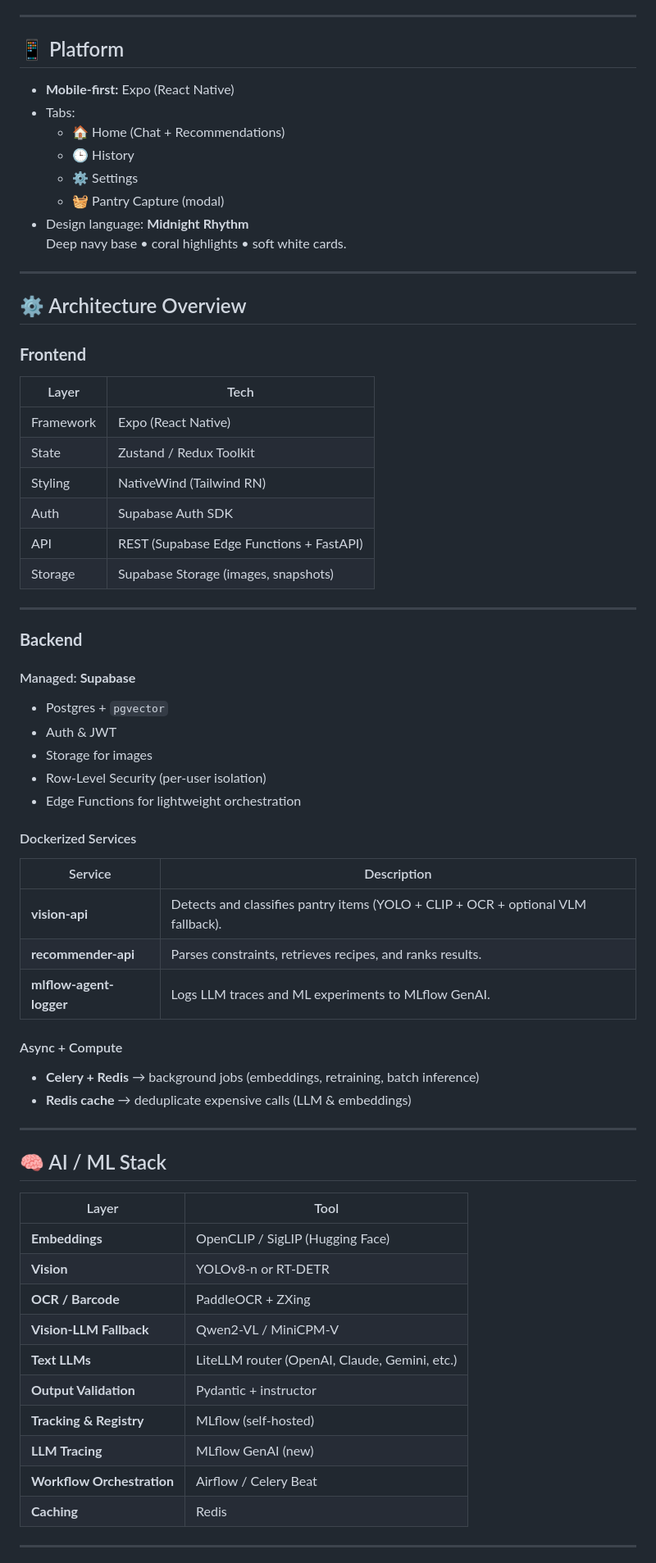
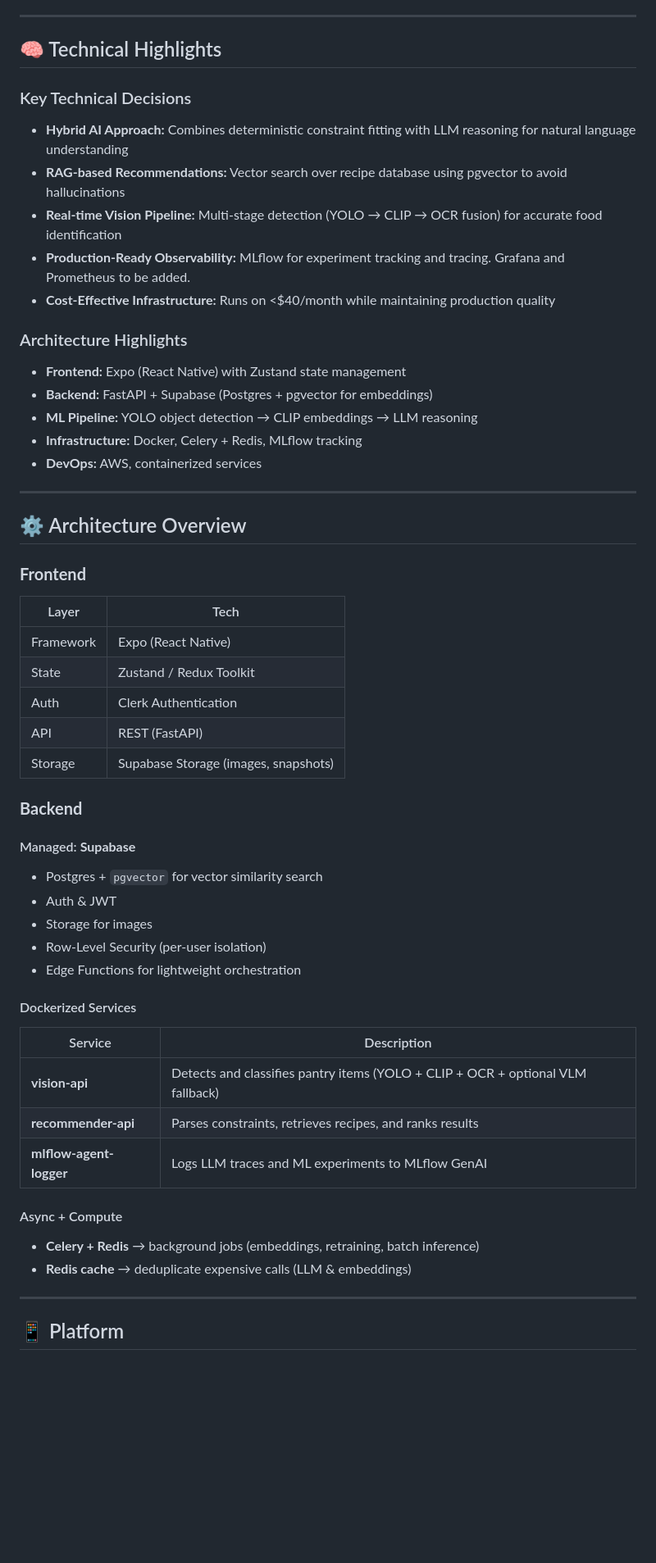
Before and after one commit to RavinderRai/macronome, a Markdown page: README.md, the part around one of its changes. Shown at 82% size. Drawn GitHub-style; blank space fills up the shorter version.

```diff
--- a/README.md
+++ b/README.md
@@ -59,16 +64,23 @@ You stay consistent *in rhythm* with how you actually live.
 
 ---
 
-## 📱 Platform
+## 🧠 Technical Highlights
 
-- **Mobile-first:** Expo (React Native)
-- Tabs:
-  - 🏠 Home (Chat + Recommendations)
-  - 🕒 History
-  - ⚙️ Settings
-  - 🧺 Pantry Capture (modal)
-- Design language: **Midnight Rhythm**
-  Deep navy base • coral highlights • soft white cards.
+### Key Technical Decisions
+
+- **Hybrid AI Approach:** Combines deterministic constraint fitting with LLM reasoning for natural language understanding
+- **RAG-based Recommendations:** Vector search over recipe database using pgvector to avoid hallucinations
+- **Real-time Vision Pipeline:** Multi-stage detection (YOLO → CLIP → OCR fusion) for accurate food identification
+- **Production-Ready Observability:** MLflow for experiment tracking and tracing. Grafana and Prometheus to be added.
+- **Cost-Effective Infrastructure:** Runs on <$40/month while maintaining production quality
+
+### Architecture Highlights
+
+- **Frontend:** Expo (React Native) with Zustand state management
+- **Backend:** FastAPI + Supabase (Postgres + pgvector for embeddings)
+- **ML Pipeline:** YOLO object detection → CLIP embeddings → LLM reasoning
+- **Infrastructure:** Docker, Celery + Redis, MLflow tracking
+- **DevOps:** AWS, containerized services
 
 ---
 
@@ -79,16 +91,14 @@ You stay consistent *in rhythm* with how you actually live.
 |-------|------|
 | Framework | Expo (React Native) |
 | State | Zustand / Redux Toolkit |
-| Styling | NativeWind (Tailwind RN) |
-| Auth | Supabase Auth SDK |
-| API | REST (Supabase Edge Functions + FastAPI) |
+| Auth | Clerk Authentication |
+| API | REST (FastAPI) |
 | Storage | Supabase Storage (images, snapshots) |
 
----
+### **Backend**
 
-### **Backend**
 #### Managed: **Supabase**
-- Postgres + `pgvector`
+- Postgres + `pgvector` for vector similarity search
 - Auth & JWT
 - Storage for images
 - Row-Level Security (per-user isolation)
@@ -96,10 +106,10 @@ You stay consistent *in rhythm* with how you actually live.
 
 #### Dockerized Services
 | Service | Description |
-|----------|--------------|
-| **vision-api** | Detects and classifies pantry items (YOLO + CLIP + OCR + optional VLM fallback). |
-| **recommender-api** | Parses constraints, retrieves recipes, and ranks results. |
-| **mlflow-agent-logger** | Logs LLM traces and ML experiments to MLflow GenAI. |
+|----------|-------------|
+| **vision-api** | Detects and classifies pantry items (YOLO + CLIP + OCR + optional VLM fallback) |
+| **recommender-api** | Parses constraints, retrieves recipes, and ranks results |
+| **mlflow-agent-logger** | Logs LLM traces and ML experiments to MLflow GenAI |
 
 #### Async + Compute
 - **Celery + Redis** → background jobs (embeddings, retraining, batch inference)
@@ -107,20 +117,5 @@ You stay consistent *in rhythm* with how you actually live.
 
 ---
 
-## 🧠 AI / ML Stack
+## 📱 Platform
 
-| Layer | Tool |
-|--------|------|
-| **Embeddings** | OpenCLIP / SigLIP (Hugging Face) |
-| **Vision** | YOLOv8-n or RT-DETR |
-| **OCR / Barcode** | PaddleOCR + ZXing |
-| **Vision-LLM Fallback** | Qwen2-VL / MiniCPM-V |
-| **Text LLMs** | LiteLLM router (OpenAI, Claude, Gemini, etc.) |
-| **Output Validation** | Pydantic + instructor |
-| **Tracking & Registry** | MLflow (self-hosted) |
-| **LLM Tracing** | MLflow GenAI (new) |
-| **Workflow Orchestration** | Airflow / Celery Beat |
-| **Caching** | Redis |
-
----
-
```
Also changed, not shown: other parts of README.md (+77 -74 lines), media/Macronome_Feature_graphic.png (added), media/Screenshot_20251130_093507_Macronome.jpg (added), media/Screenshot_20251130_093519_Macronome.jpg (added), media/Screenshot_20251130_093524_Macronome.jpg (added), media/macronome_icon_storelisting_512x512.png (added), 1 other file.
